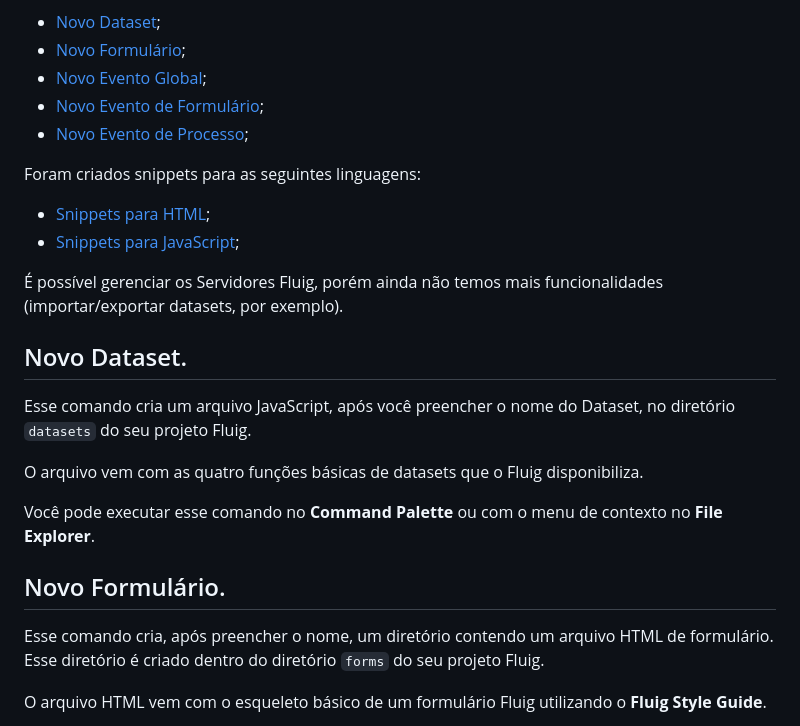
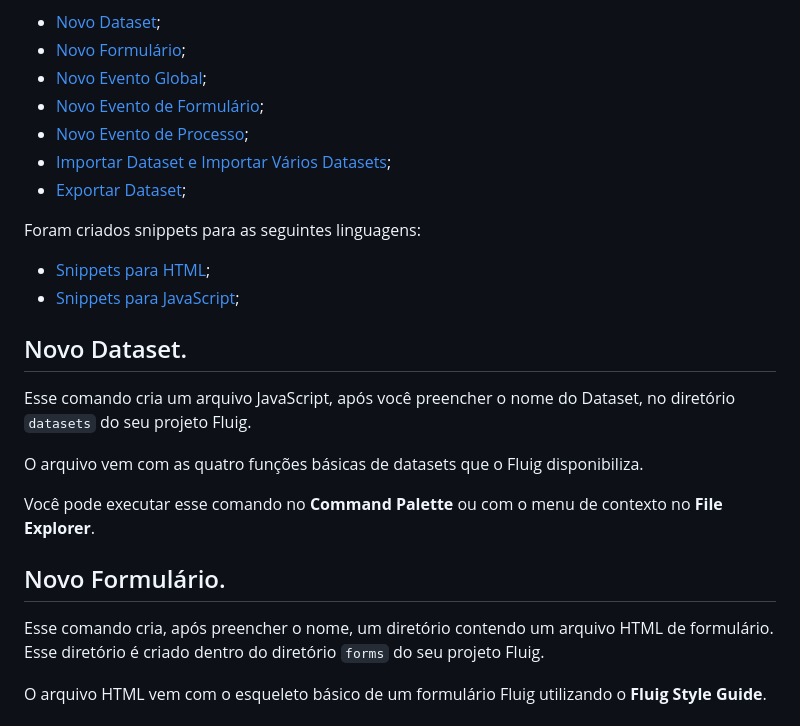
Before and after one commit to fluiggers/fluig-vscode-extension, a Markdown page: README.md, the part around the change printed below. Rendered like a GitHub page.

```diff
--- a/README.md
+++ b/README.md
@@ -25,13 +27,13 @@ Os seguintes comandos estão disponíveis:
 - [Novo Evento Global](#novo-evento-global);
 - [Novo Evento de Formulário](#novo-evento-de-formulário);
 - [Novo Evento de Processo](#novo-evento-de-processo);
+- [Importar Dataset e Importar Vários Datasets](#importar-dataset);
+- [Exportar Dataset](#exportar-dataset);
 
 Foram criados snippets para as seguintes linguagens:
 
 - [Snippets para HTML](#snippets-para-html);
 - [Snippets para JavaScript](#snippets-para-javascript);
-
-É possível gerenciar os Servidores Fluig, porém ainda não temos mais funcionalidades (importar/exportar datasets, por exemplo).
 
 ## Novo Dataset.
 
@@ -43,7 +45,8 @@ Você pode executar esse comando no **Command Palette** ou com o menu de context
 
 ## Novo Formulário.
 
-Esse comando cria, após preencher o nome, um diretório contendo um arquivo HTML de formulário. Esse diretório é criado dentro do diretório `forms` do seu projeto Fluig.
+Esse comando cria, após preencher o nome, um diretório contendo um arquivo HTML de formulário.
+Esse diretório é criado dentro do diretório `forms` do seu projeto Fluig.
 
 O arquivo HTML vem com o esqueleto básico de um formulário Fluig utilizando o **Fluig Style Guide**.
 
```
Also changed, not shown: other parts of README.md (+32 -6 lines), CHANGELOG.md (+6 -0 lines), images/exportar_dataset.gif (added), 1 other file.
